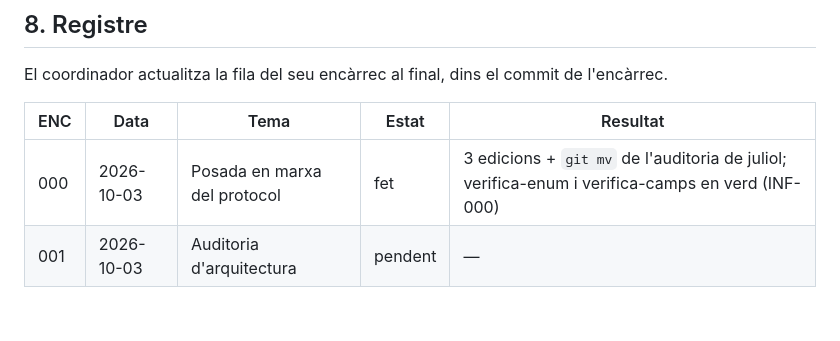
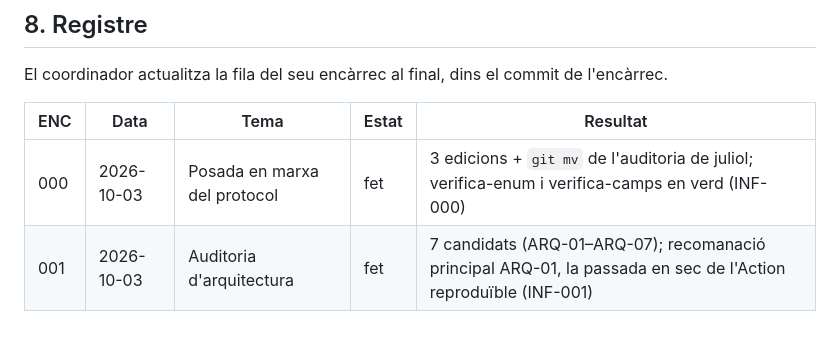
Before and after one commit to CLMVallespir/agenda-catalogne-nord, a Markdown page: docs/COORDINACIO.md, the part around the change. Rendered like a GitHub page.

Commit message:
Registre de coordinació: ENC-001 fet
Co-Authored-By: Claude Opus 5.5 <noreply@anthropic.com>

```diff
--- a/docs/COORDINACIO.md
+++ b/docs/COORDINACIO.md
@@ -180,4 +180,4 @@ l'encàrrec.
 | ENC | Data | Tema | Estat | Resultat |
 |---|---|---|---|---|
 | 000 | 2026-10-03 | Posada en marxa del protocol | fet | 3 edicions + `git mv` de l'auditoria de juliol; verifica-enum i verifica-camps en verd (INF-000) |
-| 001 | 2026-10-03 | Auditoria d'arquitectura | pendent | — |
+| 001 | 2026-10-03 | Auditoria d'arquitectura | fet | 7 candidats (ARQ-01–ARQ-07); recomanació principal ARQ-01, la passada en sec de l'Action reproduïble (INF-001) |
```
